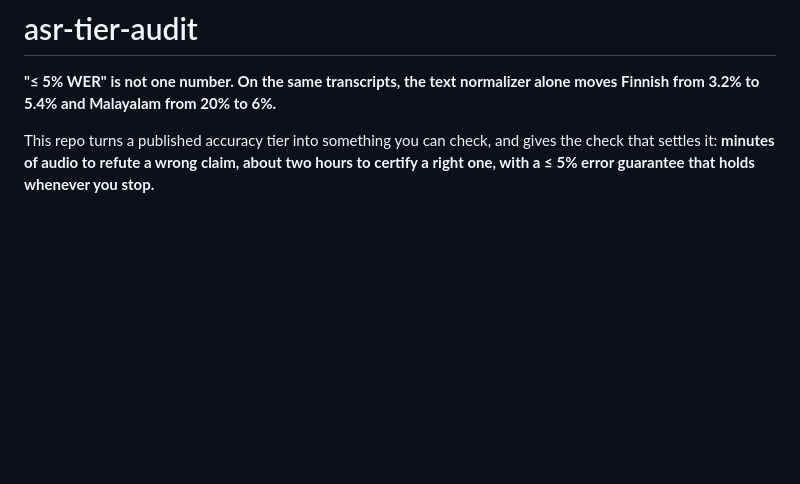
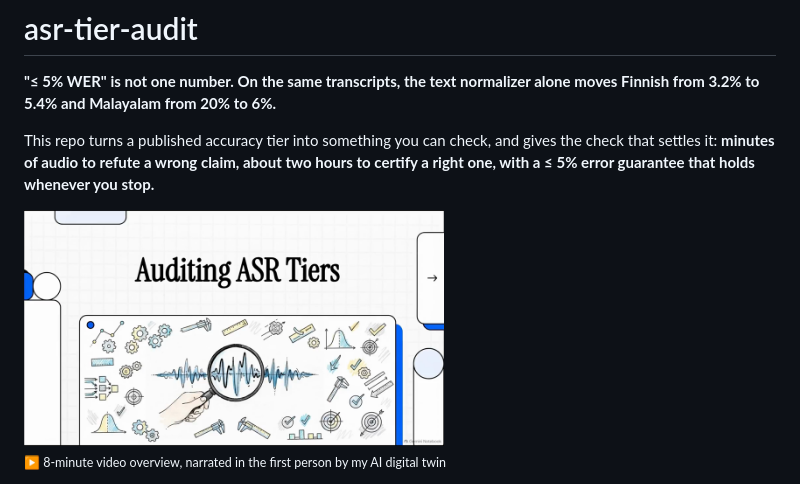
Before and after one commit to vahit19/asr-tier-audit, a Markdown page: README.md, the part around the change. Rendered like a GitHub page; pictures changed too: media/video_thumbnail.png (added); blank space fills up the shorter version.

Commit message:
Add an eight-minute video overview and relabel the tier bound in figure 2

```diff
--- a/README.md
+++ b/README.md
@@ -3,6 +3,9 @@
 **"≤ 5% WER" is not one number. On the same transcripts, the text normalizer alone moves Finnish from 3.2% to 5.4% and Malayalam from 20% to 6%.**
 
 This repo turns a published accuracy tier into something you can check, and gives the check that settles it: **minutes of audio to refute a wrong claim, about two hours to certify a right one, with a ≤ 5% error guarantee that holds whenever you stop.**
+
+<a href="media/video_overview.mp4"><img src="media/video_thumbnail.png" width="420" alt="Video overview"></a><br>
+<sub>▶ 8-minute video overview, narrated in the first person by my AI digital twin</sub>
 
 ![Error rate by normalizer](figures/fig2_wer_by_normalizer.png)
 
```
Also changed, not shown: 1 other file.
